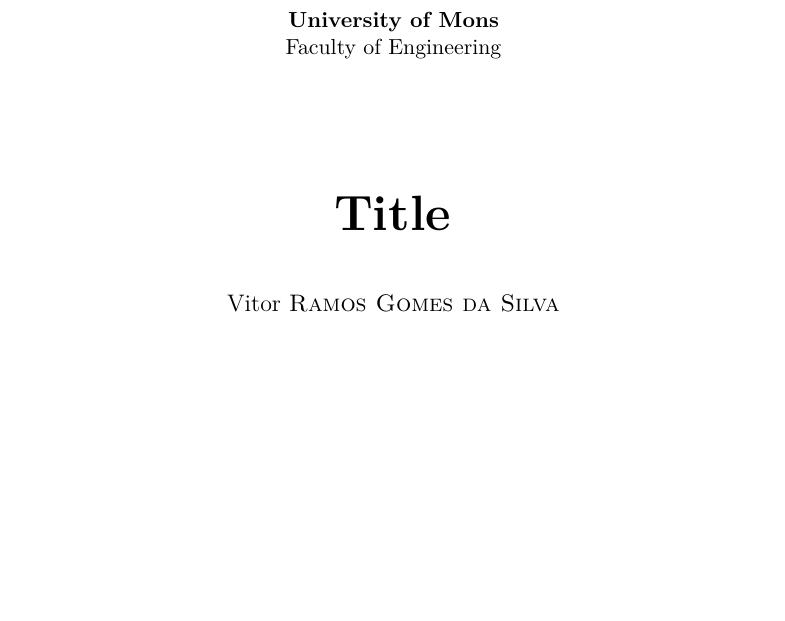
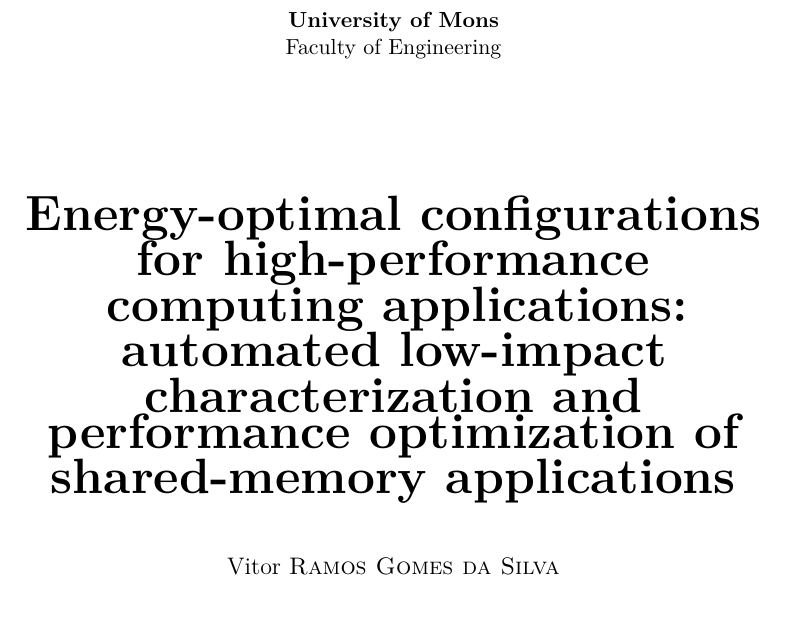
Before and after one commit to VitorRamos/thesis_final, a LaTeX thesis (thesis/main.tex): part of page 1 of 124, cut so that both start at the same text, the shorter picture padded with empty space. Compiled offline with pdfLaTeX.

Commit message:
title thesis

```diff
--- a/thesis/main.tex
+++ b/thesis/main.tex
@@ -167,7 +167,7 @@
 
 \date{\today}
 
-\title{Title}
+\title{Energy-optimal configurations for high-performance computing applications: automated low-impact characterization and performance optimization of shared-memory applications}
 %\title{My very long two-line PhD thesis title}
 %\title{My supra long PhD thesis title just to verify that nothing is broken because of a long title}
 
```
